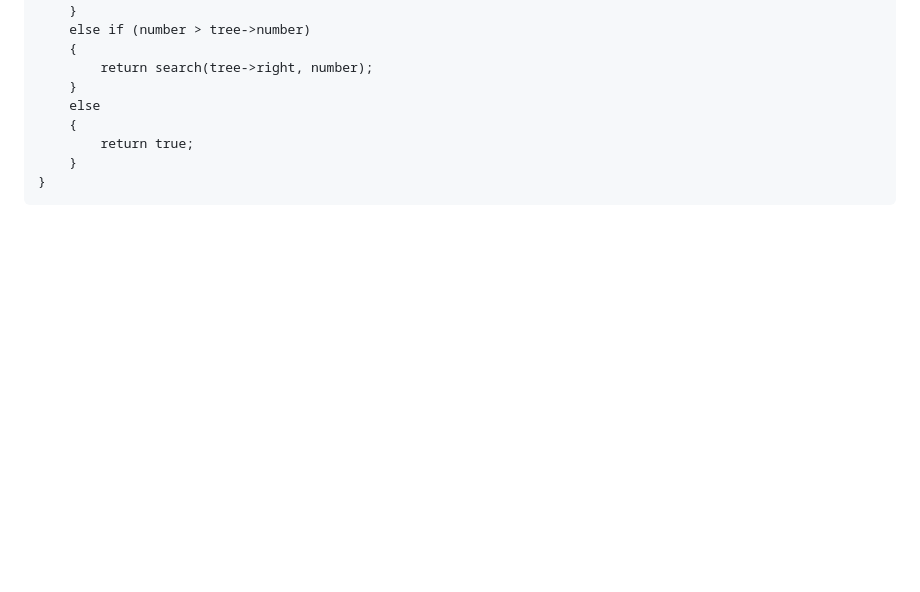
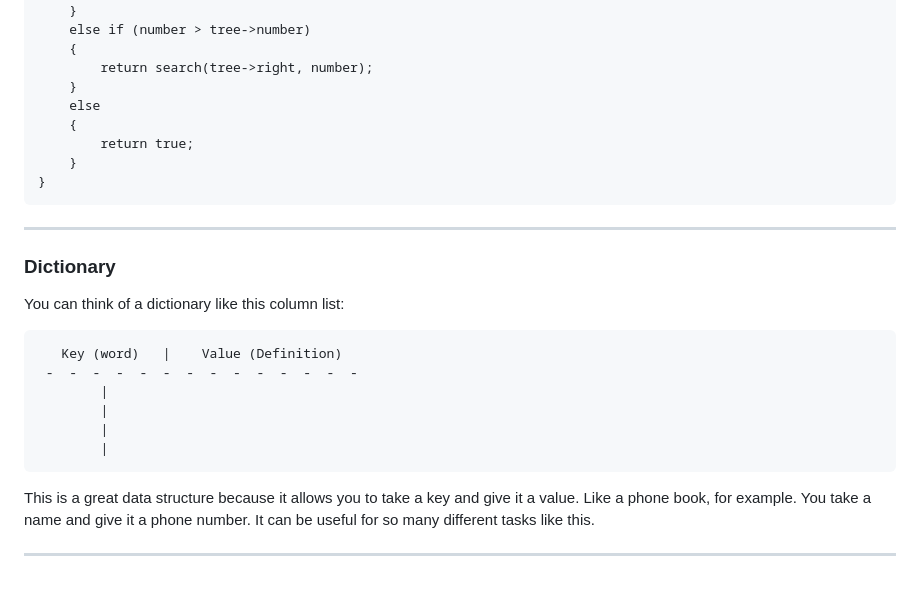
Before and after one commit to OliverStone01/Harvard-CS50x, a Markdown page: Week-5-Data-Structures/Notes/week-5-notes.md, the part around the change. Rendered like a GitHub page; blank space fills up the shorter version.

Commit message:
dictionaries (week 5 notes)

````diff
--- a/Week-5-Data-Structures/Notes/week-5-notes.md
+++ b/Week-5-Data-Structures/Notes/week-5-notes.md
@@ -369,3 +369,20 @@ Bool search(node *tree, int number)
 	}
 }
 ```
+
+-----
+
+### Dictionary
+
+You can think of a dictionary like this column list:
+```
+   Key (word)   |    Value (Definition)
+ -  -  -  -  -  -  -  -  -  -  -  -  -  -
+		|
+		|
+		|
+		|
+```
+This is a great data structure because it allows you to take a key and give it a value. Like a phone book, for example. You take a name and give it a phone number. It can be useful for so many different tasks like this.
+
+-----
````
